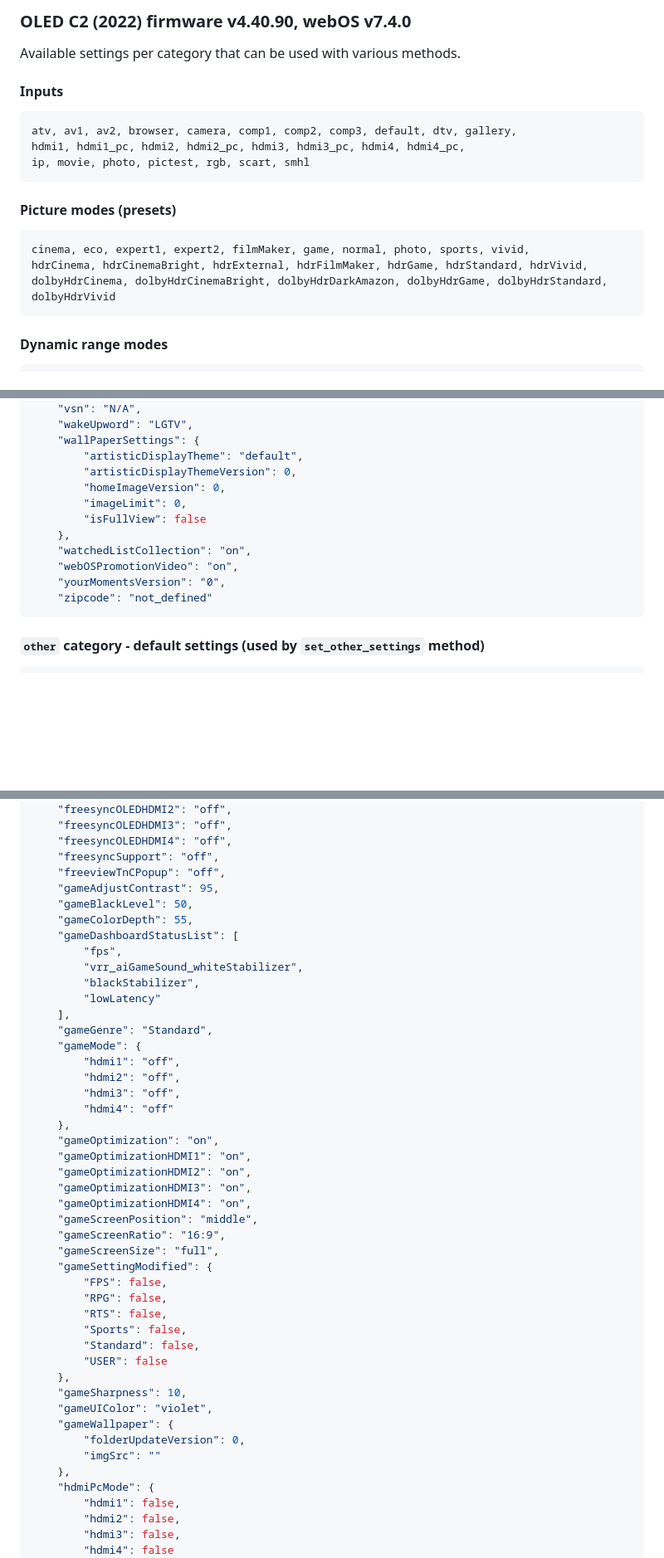
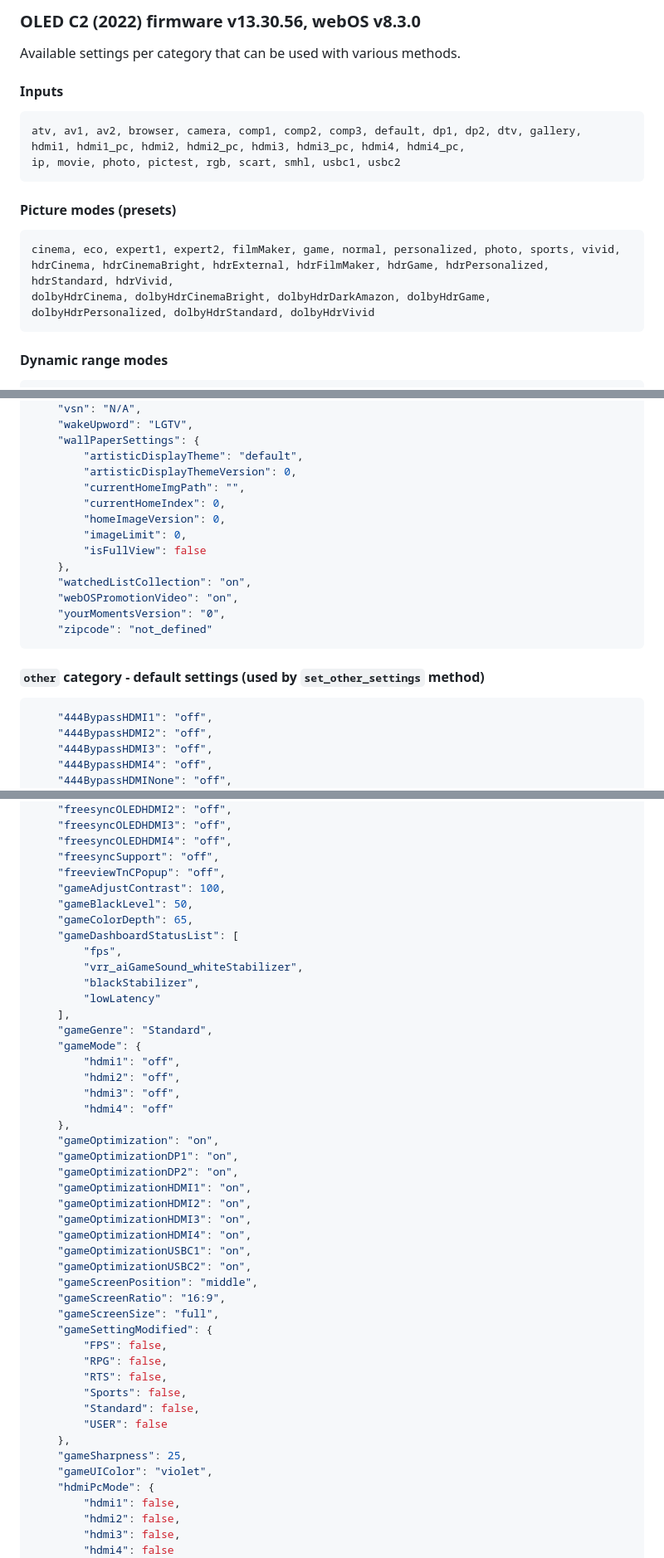
Before and after one commit to chros73/bscpylgtv, a Markdown page: docs/available_settings_C2.md, 3 parts joined by grey strips. Shown: that part at 83% size. Drawn GitHub-style; blank space fills up the shorter version.

````diff
--- a/docs/available_settings_C2.md
+++ b/docs/available_settings_C2.md
@@ -1,18 +1,18 @@
-### OLED C2 (2022) firmware v4.40.90, webOS v7.4.0
+### OLED C2 (2022) firmware v13.30.56, webOS v8.3.0
 Available settings per category that can be used with various methods.
 
 #### Inputs
 ```
-atv, av1, av2, browser, camera, comp1, comp2, comp3, default, dtv, gallery,
+atv, av1, av2, browser, camera, comp1, comp2, comp3, default, dp1, dp2, dtv, gallery,
 hdmi1, hdmi1_pc, hdmi2, hdmi2_pc, hdmi3, hdmi3_pc, hdmi4, hdmi4_pc,
-ip, movie, photo, pictest, rgb, scart, smhl
+ip, movie, photo, pictest, rgb, scart, smhl, usbc1, usbc2
 ```
 
 #### Picture modes (presets)
 ```
-cinema, eco, expert1, expert2, filmMaker, game, normal, photo, sports, vivid,
-hdrCinema, hdrCinemaBright, hdrExternal, hdrFilmMaker, hdrGame, hdrStandard, hdrVivid,
-dolbyHdrCinema, dolbyHdrCinemaBright, dolbyHdrDarkAmazon, dolbyHdrGame, dolbyHdrStandard, dolbyHdrVivid
+cinema, eco, expert1, expert2, filmMaker, game, normal, personalized, photo, sports, vivid,
+hdrCinema, hdrCinemaBright, hdrExternal, hdrFilmMaker, hdrGame, hdrPersonalized, hdrStandard, hdrVivid,
+dolbyHdrCinema, dolbyHdrCinemaBright, dolbyHdrDarkAmazon, dolbyHdrGame, dolbyHdrPersonalized, dolbyHdrStandard, dolbyHdrVivid
 ```
 
 #### Dynamic range modes
@@ -546,6 +565,8 @@ sdrALLM, hdrALLM, technicolorHdrALLM, dolbyHdrALLM
     "wallPaperSettings": {
         "artisticDisplayTheme": "default",
         "artisticDisplayThemeVersion": 0,
+        "currentHomeImgPath": "",
+        "currentHomeIndex": 0,
         "homeImageVersion": 0,
         "imageLimit": 0,
         "isFullView": false
@@ -558,6 +579,11 @@ sdrALLM, hdrALLM, technicolorHdrALLM, dolbyHdrALLM
 
 #### `other` category - default settings (used by `set_other_settings` method)
 ```json
+    "444BypassHDMI1": "off",
+    "444BypassHDMI2": "off",
+    "444BypassHDMI3": "off",
+    "444BypassHDMI4": "off",
+    "444BypassHDMINone": "off",
     "activeArtisticDisplayScreenSaver": false,
     "amazonHotkeyIsActive": true,
     "appReturn": "",
@@ -605,9 +636,9 @@ sdrALLM, hdrALLM, technicolorHdrALLM, dolbyHdrALLM
     "freesyncOLEDHDMI4": "off",
     "freesyncSupport": "off",
     "freeviewTnCPopup": "off",
-    "gameAdjustContrast": 95,
+    "gameAdjustContrast": 100,
     "gameBlackLevel": 50,
-    "gameColorDepth": 55,
+    "gameColorDepth": 65,
     "gameDashboardStatusList": [
         "fps",
         "vrr_aiGameSound_whiteStabilizer",
@@ -622,10 +653,14 @@ sdrALLM, hdrALLM, technicolorHdrALLM, dolbyHdrALLM
         "hdmi4": "off"
     },
     "gameOptimization": "on",
+    "gameOptimizationDP1": "on",
+    "gameOptimizationDP2": "on",
     "gameOptimizationHDMI1": "on",
     "gameOptimizationHDMI2": "on",
     "gameOptimizationHDMI3": "on",
     "gameOptimizationHDMI4": "on",
+    "gameOptimizationUSBC1": "on",
+    "gameOptimizationUSBC2": "on",
     "gameScreenPosition": "middle",
     "gameScreenRatio": "16:9",
     "gameScreenSize": "full",
@@ -637,12 +672,8 @@ sdrALLM, hdrALLM, technicolorHdrALLM, dolbyHdrALLM
         "Standard": false,
         "USER": false
     },
-    "gameSharpness": 10,
+    "gameSharpness": 25,
     "gameUIColor": "violet",
-    "gameWallpaper": {
-        "folderUpdateVersion": 0,
-        "imgSrc": ""
-    },
     "hdmiPcMode": {
         "hdmi1": false,
         "hdmi2": false,
````
Also changed, not shown: other parts of docs/available_settings_C2.md (+80 -15 lines).
